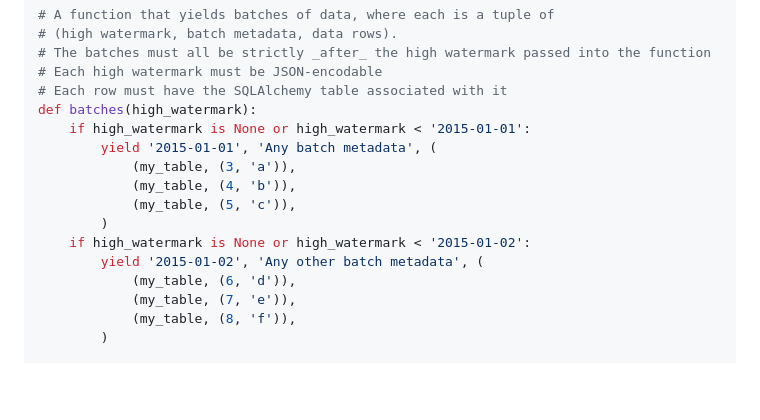
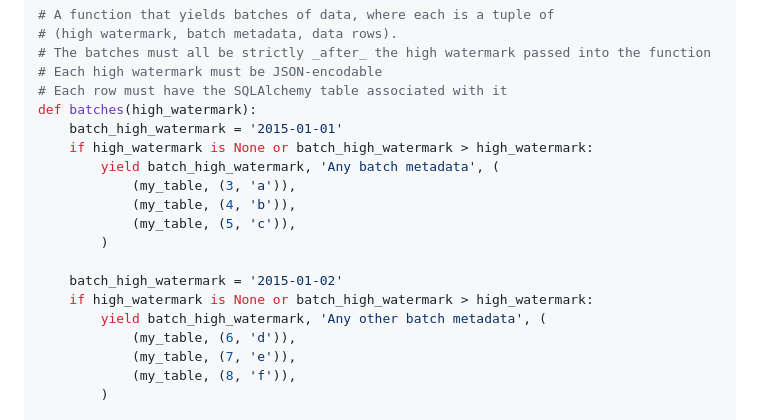
Before and after one commit to uktrade/pg-bulk-ingest, a Markdown page: README.md, the part around the change. Drawn GitHub-style; blank space fills up the shorter version.

Commit message:
docs: clarify batches example

```diff
--- a/README.md
+++ b/README.md
@@ -52,14 +52,17 @@ my_table = sa.Table(
 # Each high watermark must be JSON-encodable
 # Each row must have the SQLAlchemy table associated with it
 def batches(high_watermark):
-    if high_watermark is None or high_watermark < '2015-01-01':
-        yield '2015-01-01', 'Any batch metadata', (
+    batch_high_watermark = '2015-01-01'
+    if high_watermark is None or batch_high_watermark > high_watermark:
+        yield batch_high_watermark, 'Any batch metadata', (
             (my_table, (3, 'a')),
             (my_table, (4, 'b')),
             (my_table, (5, 'c')),
         )
-    if high_watermark is None or high_watermark < '2015-01-02':
-        yield '2015-01-02', 'Any other batch metadata', (
+
+    batch_high_watermark = '2015-01-02'
+    if high_watermark is None or batch_high_watermark > high_watermark:
+        yield batch_high_watermark, 'Any other batch metadata', (
             (my_table, (6, 'd')),
             (my_table, (7, 'e')),
             (my_table, (8, 'f')),
```
